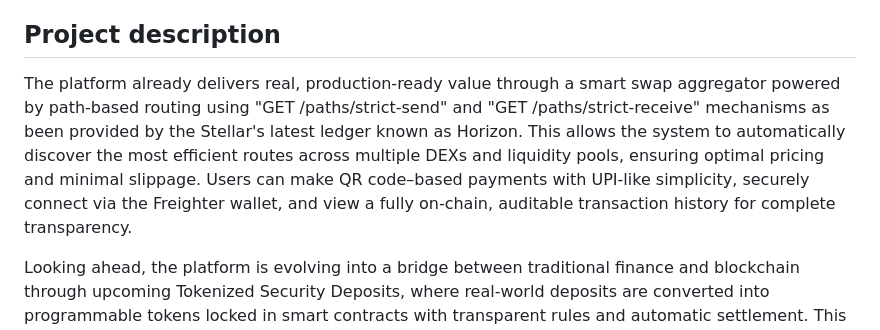
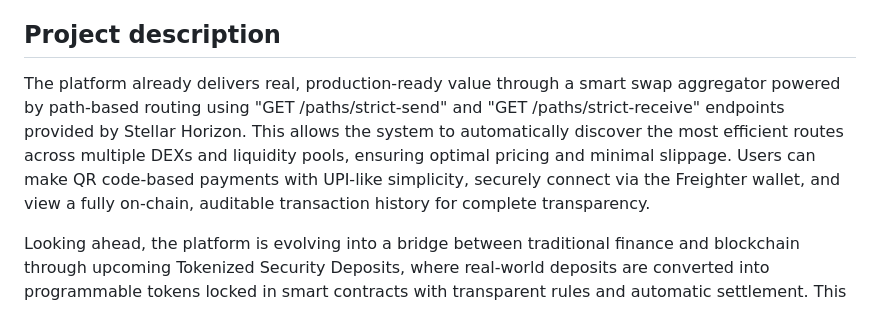
Before and after one commit to krishnendu-2003/KeyWe, a Markdown page: README.md, the part around the change. Rendered like a GitHub page.

Commit message:
docs: fix routing endpoint wording and grammar

```diff
--- a/README.md
+++ b/README.md
@@ -5,7 +5,7 @@ KeyWe
 
 ## Project description
 
-The platform already delivers real, production-ready value through a smart swap aggregator powered by path-based routing using "GET	/paths/strict-send" and "GET	/paths/strict-receive" mechanisms as been provided by the Stellar's latest ledger known as Horizon. This allows the system to automatically discover the most efficient routes across multiple DEXs and liquidity pools, ensuring optimal pricing and minimal slippage. Users can make QR code–based payments with UPI-like simplicity, securely connect via the Freighter wallet, and view a fully on-chain, auditable transaction history for complete transparency.
+The platform already delivers real, production-ready value through a smart swap aggregator powered by path-based routing using "GET /paths/strict-send" and "GET /paths/strict-receive" endpoints provided by Stellar Horizon. This allows the system to automatically discover the most efficient routes across multiple DEXs and liquidity pools, ensuring optimal pricing and minimal slippage. Users can make QR code-based payments with UPI-like simplicity, securely connect via the Freighter wallet, and view a fully on-chain, auditable transaction history for complete transparency.
 
 Looking ahead, the platform is evolving into a bridge between traditional finance and blockchain through upcoming Tokenized Security Deposits, where real-world deposits are converted into programmable tokens locked in smart contracts with transparent rules and automatic settlement. This RWA architecture is designed to scale beyond rentals into utilities, vehicles, education fees, and more—bringing together payments, intelligent routing, swaps, and real-world value under one vision: Where Payments Meet Programmability.
 
```
